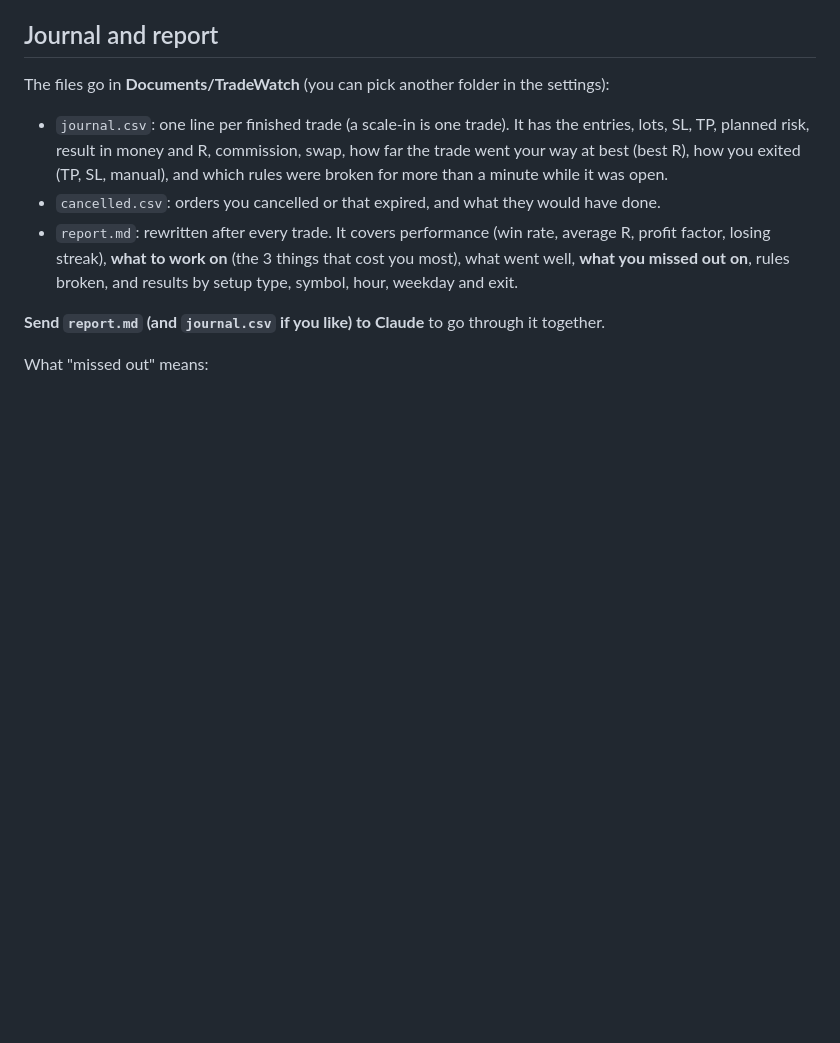
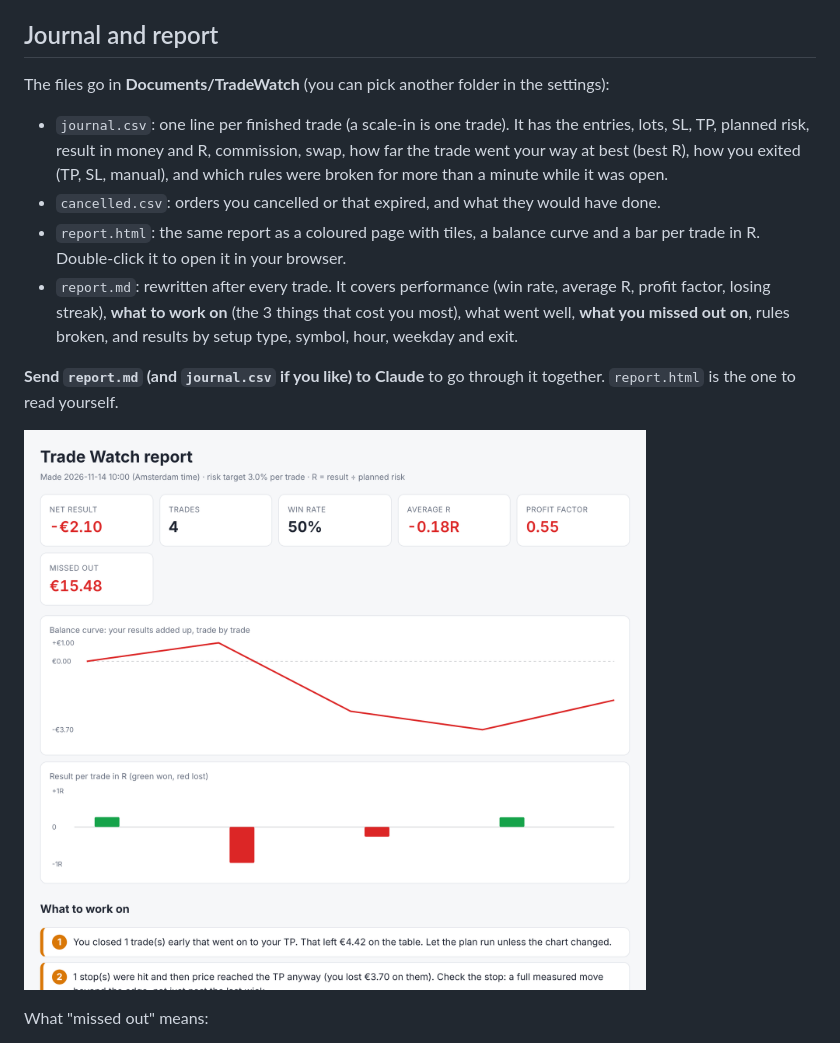
Before and after one commit to markbus7/tradetrainer, a Markdown page: ctrader/README.md, the part around one of its changes. Drawn GitHub-style; pictures changed too: ctrader/trade-watch-report.png (added); blank space fills up the shorter version.

```diff
--- a/ctrader/README.md
+++ b/ctrader/README.md
@@ -70,11 +77,14 @@ The files go in **Documents/TradeWatch** (you can pick another folder in the set
   planned risk, result in money and R, commission, swap, how far the trade went your way at best (best R),
   how you exited (TP, SL, manual), and which rules were broken for more than a minute while it was open.
 - `cancelled.csv`: orders you cancelled or that expired, and what they would have done.
+- `report.html`: the same report as a coloured page with tiles, a balance curve and a bar per trade in R. Double-click it to open it in your browser.
 - `report.md`: rewritten after every trade. It covers performance (win rate, average R, profit factor, losing streak),
   **what to work on** (the 3 things that cost you most), what went well,
   **what you missed out on**, rules broken, and results by setup type, symbol, hour, weekday and exit.
 
-**Send `report.md` (and `journal.csv` if you like) to Claude** to go through it together.
+**Send `report.md` (and `journal.csv` if you like) to Claude** to go through it together. `report.html` is the one to read yourself.
+
+![Report page](trade-watch-report.png)
 
 What "missed out" means:
 - **Closed early, then TP**: after a manual exit, price reached your original TP before your stop (checked over 24 hours).
```
Also changed, not shown: other parts of ctrader/README.md (+17 -10 lines), ctrader/trade-watch-panel.png (added), 5 other files.
